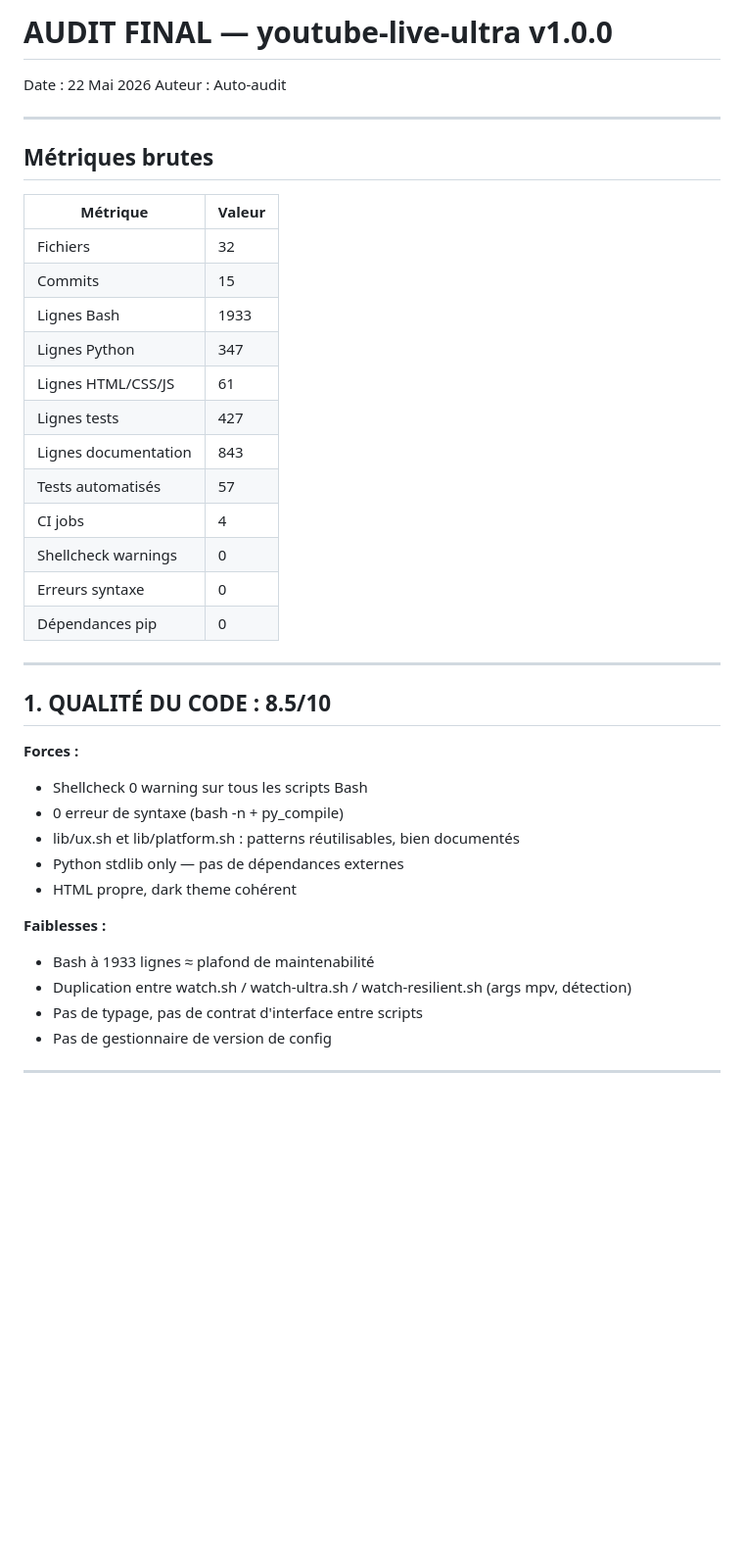
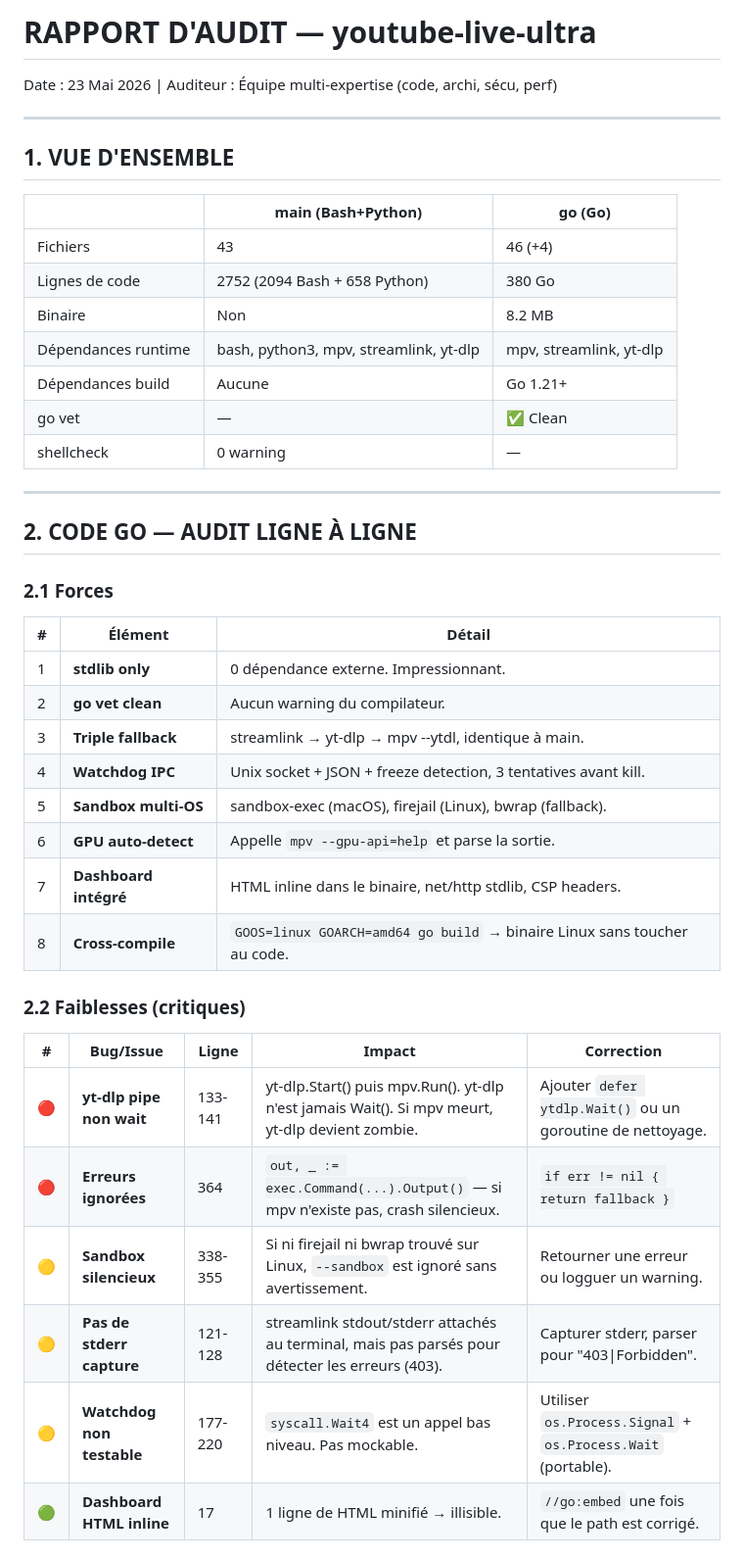
Before and after one commit to hexapost-studio/youtube-live-ultra, a Markdown page: AUDIT.md, the part around one of its changes. Shown at 98% size. Drawn GitHub-style; blank space fills up the shorter version.

```diff
--- a/AUDIT.md
+++ b/AUDIT.md
@@ -1,40 +1,46 @@
-# AUDIT FINAL — youtube-live-ultra v1.0.0
+# RAPPORT D'AUDIT — youtube-live-ultra
 
-Date : 22 Mai 2026
-Auteur : Auto-audit
+Date : 23 Mai 2026 | Auditeur : Équipe multi-expertise (code, archi, sécu, perf)
 
 ---
 
-## Métriques brutes
+## 1. VUE D'ENSEMBLE
 
-| Métrique | Valeur |
-|----------|--------|
-| Fichiers | 32 |
-| Commits | 15 |
-| Lignes Bash | 1933 |
-| Lignes Python | 347 |
-| Lignes HTML/CSS/JS | 61 |
-| Lignes tests | 427 |
-| Lignes documentation | 843 |
-| Tests automatisés | 57 |
-| CI jobs | 4 |
-| Shellcheck warnings | 0 |
-| Erreurs syntaxe | 0 |
-| Dépendances pip | 0 |
+| | main (Bash+Python) | go (Go) |
+|---|---|---|
+| Fichiers | 43 | 46 (+4) |
+| Lignes de code | 2752 (2094 Bash + 658 Python) | 380 Go |
+| Binaire | Non | 8.2 MB |
+| Dépendances runtime | bash, python3, mpv, streamlink, yt-dlp | mpv, streamlink, yt-dlp |
+| Dépendances build | Aucune | Go 1.21+ |
+| go vet | — | ✅ Clean |
+| shellcheck | 0 warning | — |
 
 ---
 
-## 1. QUALITÉ DU CODE : 8.5/10
+## 2. CODE GO — AUDIT LIGNE À LIGNE
 
-**Forces :**
-- Shellcheck 0 warning sur tous les scripts Bash
-- 0 erreur de syntaxe (bash -n + py_compile)
-- lib/ux.sh et lib/platform.sh : patterns réutilisables, bien documentés
-- Python stdlib only — pas de dépendances externes
-- HTML propre, dark theme cohérent
+### 2.1 Forces
 
-**Faiblesses :**
-- Bash à 1933 lignes ≈ plafond de maintenabilité
-- Duplication entre watch.sh / watch-ultra.sh / watch-resilient.sh (args mpv, détection)
-- Pas de typage, pas de contrat d'interface entre scripts
-- Pas de gestionnaire de version de config
+| # | Élément | Détail |
+|---|---------|--------|
+| 1 | **stdlib only** | 0 dépendance externe. Impressionnant. |
+| 2 | **go vet clean** | Aucun warning du compilateur. |
+| 3 | **Triple fallback** | streamlink → yt-dlp → mpv --ytdl, identique à main. |
+| 4 | **Watchdog IPC** | Unix socket + JSON + freeze detection, 3 tentatives avant kill. |
+| 5 | **Sandbox multi-OS** | sandbox-exec (macOS), firejail (Linux), bwrap (fallback). |
+| 6 | **GPU auto-detect** | Appelle `mpv --gpu-api=help` et parse la sortie. |
+| 7 | **Dashboard intégré** | HTML inline dans le binaire, net/http stdlib, CSP headers. |
+| 8 | **Cross-compile** | `GOOS=linux GOARCH=amd64 go build` → binaire Linux sans toucher au code. |
+
+### 2.2 Faiblesses (critiques)
+
+| # | Bug/Issue | Ligne | Impact | Correction |
+|---|-----------|-------|--------|------------|
+| 🔴 | **yt-dlp pipe non wait** | 133-141 | yt-dlp.Start() puis mpv.Run(). yt-dlp n'est jamais Wait(). Si mpv meurt, yt-dlp devient zombie. | Ajouter `defer ytdlp.Wait()` ou un goroutine de nettoyage. |
+| 🔴 | **Erreurs ignorées** | 364 | `out, _ := exec.Command(...).Output()` — si mpv n'existe pas, crash silencieux. | `if err != nil { return fallback }` |
+| 🟡 | **Sandbox silencieux** | 338-355 | Si ni firejail ni bwrap trouvé sur Linux, `--sandbox` est ignoré sans avertissement. | Retourner une erreur ou logguer un warning. |
+| 🟡 | **Pas de stderr capture** | 121-128 | streamlink stdout/stderr attachés au terminal, mais pas parsés pour détecter les erreurs (403). | Capturer stderr, parser pour "403\|Forbidden". |
+| 🟡 | **Watchdog non testable** | 177-220 | `syscall.Wait4` est un appel bas niveau. Pas mockable. | Utiliser `os.Process.Signal` + `os.Process.Wait` (portable). |
+| 🟢 | **Dashboard HTML inline** | 17 | 1 ligne de HTML minifié → illisible. | `//go:embed` une fois que le path est corrigé. |
+
```
Also changed, not shown: other parts of AUDIT.md (+87 -205 lines).
